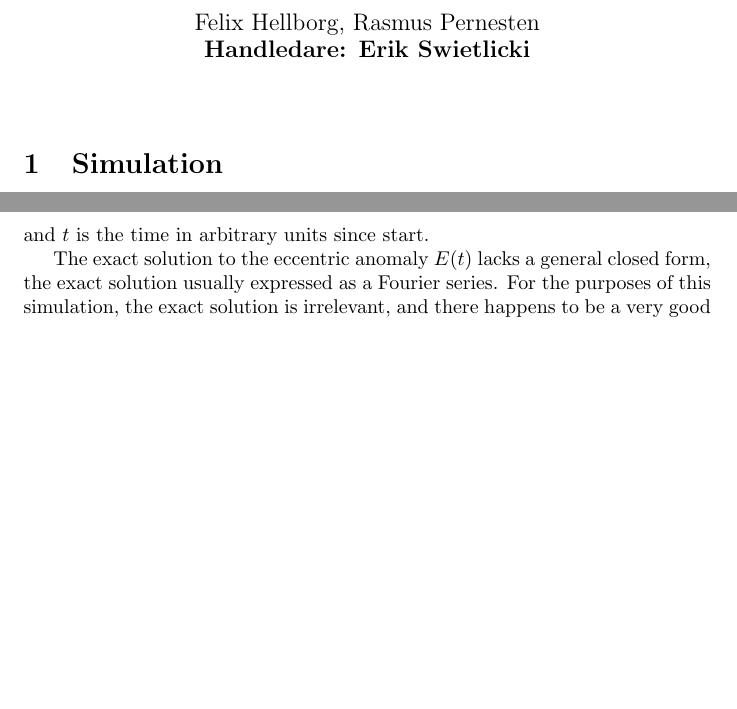
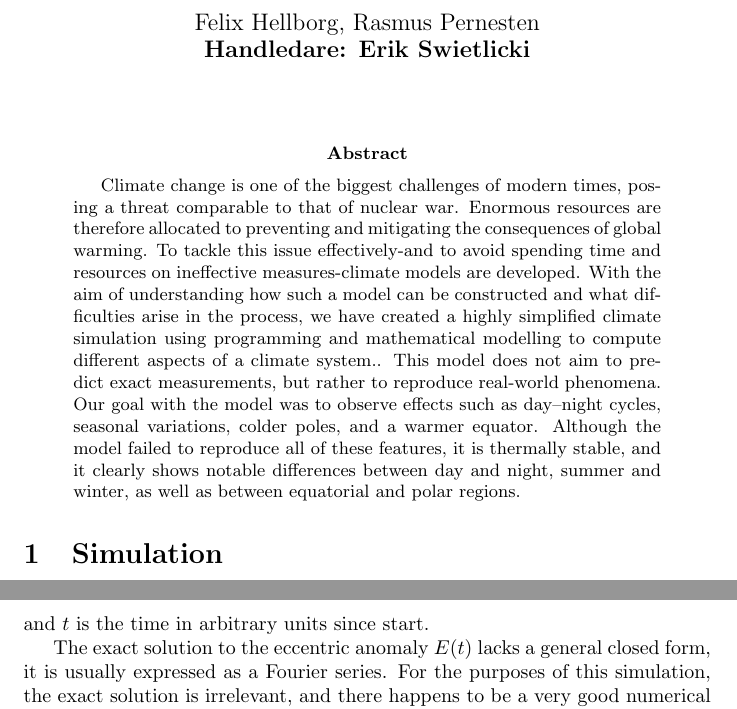
Before and after one commit to HellFelix/climate-sim, a LaTeX paper (report/report.tex): two parts of pages 1 and 2 of 5 before the commit and two parts of pages 1 and 2 of 6 after it, joined at a grey line, cut so that both start at the same text, the shorter picture padded with empty space. Compiled offline with pdfLaTeX.

Commit message:
Abstract

```diff
--- a/report/report.tex
+++ b/report/report.tex
@@ -17,6 +17,13 @@
 }
 \begin{document}
   \maketitle
+
+
+  \begin{abstract}
+Climate change is one of the biggest challenges of modern times, posing a threat comparable to that of nuclear war. Enormous resources are therefore allocated to preventing and mitigating the consequences of global warming. To tackle this issue effectively-and to avoid spending time and resources on ineffective measures-climate models are developed. With the aim of understanding how such a model can be constructed and what difficulties arise in the process, we have created a highly simplified climate simulation using programming and mathematical modelling to compute different aspects of a climate system..
+This model does not aim to predict exact measurements, but rather to reproduce real-world phenomena.
+Our goal with the model was to observe effects such as day–night cycles, seasonal variations, colder poles, and a warmer equator. Although the model failed to reproduce all of these features, it is thermally stable, and it clearly shows notable differences between day and night, summer and winter, as well as between equatorial and polar regions.
+ \end{abstract}
 
   \section{Simulation}
   The simulation built during this project is written in Rust using the Bevy game engine.
@@ -41,7 +48,7 @@
   $$n \equiv \frac{2\pi}{T},$$
   and $t$ is the time in arbitrary units since start.
 
-  The exact solution to the eccentric anomaly $E(t)$ lacks a general closed form, the exact solution usually expressed as a Fourier series. For the purposes of this simulation, the exact solution is irrelevant, and there happens to be a very good numerical approximation for $E(t)$ developed by Seppo Mikkola in 1987. While the details of this method are beyond the scope of this paper, the method is presented in Appendix \ref{Mikkola}.
+  The exact solution to the eccentric anomaly $E(t)$ lacks a general closed form, it is usually expressed as a Fourier series. For the purposes of this simulation, the exact solution is irrelevant, and there happens to be a very good numerical approximation for $E(t)$ developed by Seppo Mikkola in 1987. While the details of this method are beyond the scope of this paper, the method is presented in Appendix \ref{Mikkola}.
 
   \section{Heat Equation}
 
```
